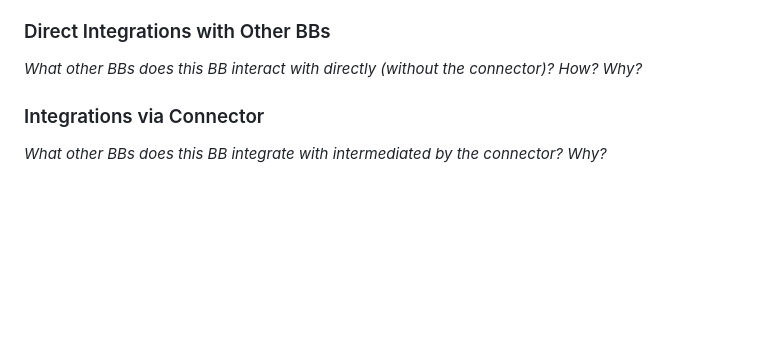
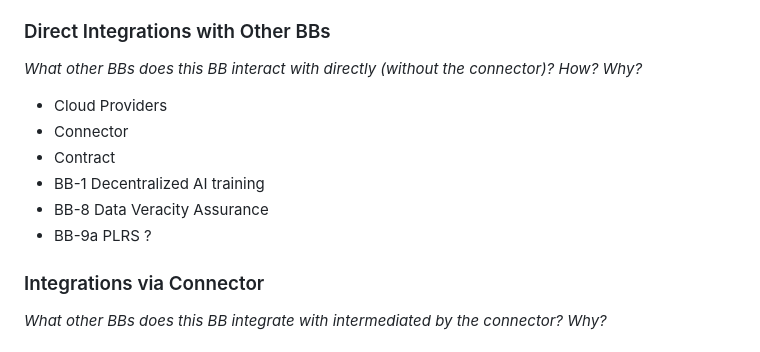
Before and after one commit to Prometheus-X-association/edge-computing, a Markdown page: design-document.markdown, the part around the change. GitHub-like rendering; blank space fills up the shorter version.

```diff
--- a/design-document.markdown
+++ b/design-document.markdown
@@ -82,6 +82,13 @@ _See "01_BB Connections" spreadsheet_
 _What other BBs does this BB interact with directly (without the connector)?
 How?
 Why?_
+
+  - Cloud Providers
+  - Connector
+  - Contract
+  - BB-1 Decentralized AI training
+  - BB-8 Data Veracity Assurance
+  - BB-9a PLRS ?
 
 ### Integrations via Connector
 
```
